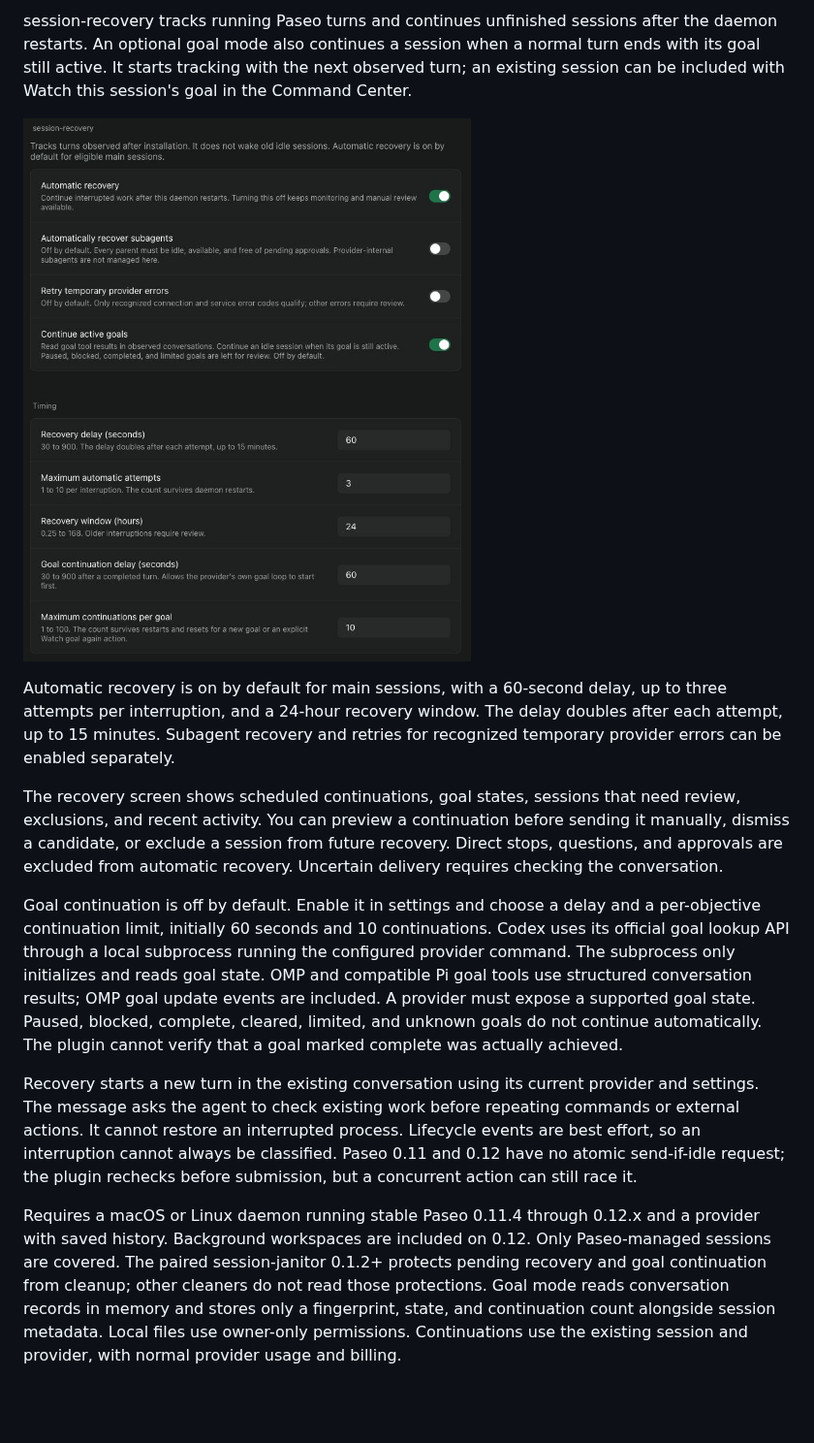
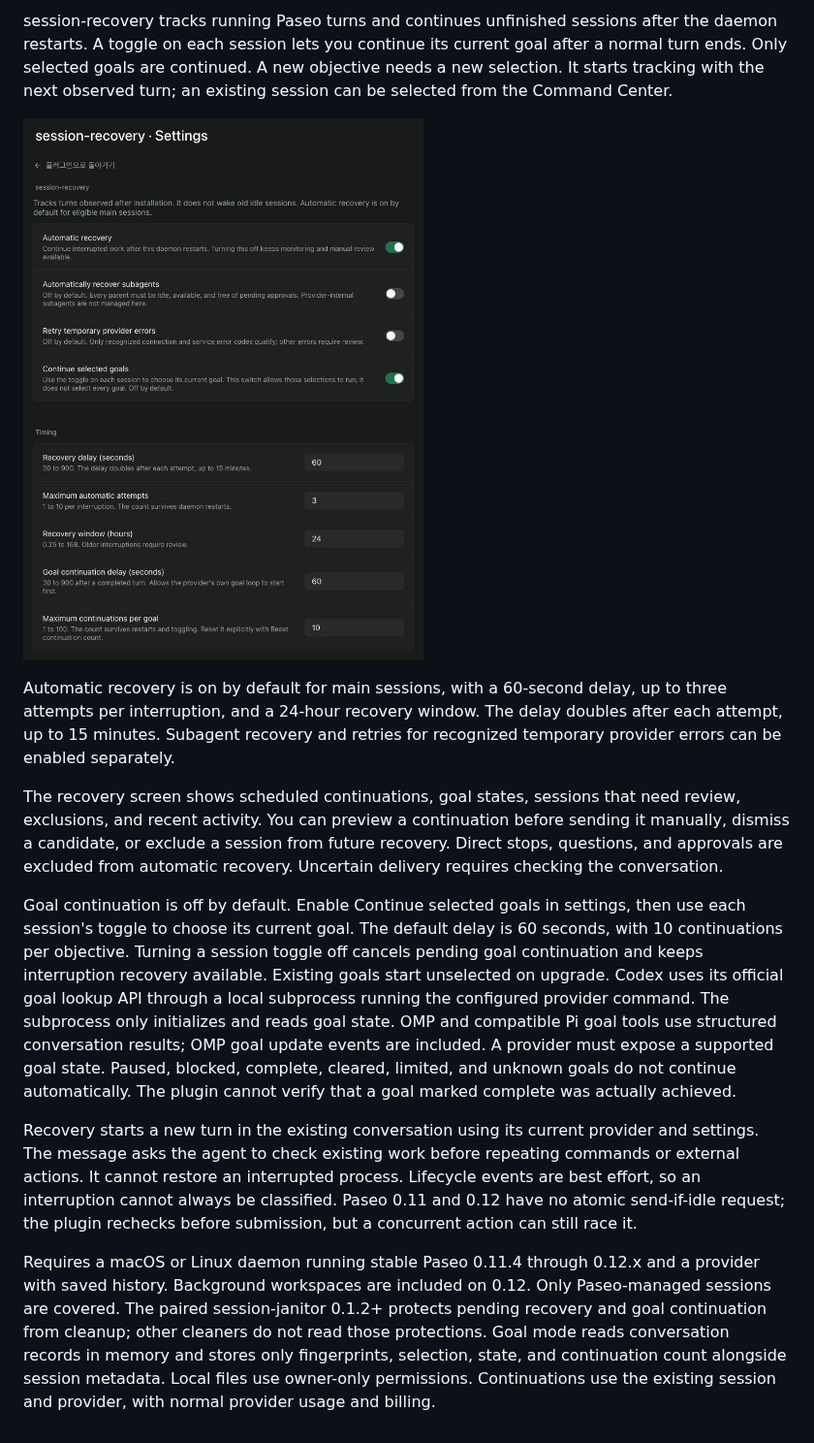
Before and after one commit to sm1ee/paseo-session-recovery, a Markdown page: OVERVIEW.md, the part around the change. Shown at 97% size. Rendered like a GitHub page; pictures changed too: assets/goal-settings.png; blank space fills up the shorter version.

```diff
--- a/OVERVIEW.md
+++ b/OVERVIEW.md
@@ -1,4 +1,4 @@
-session-recovery tracks running Paseo turns and continues unfinished sessions after the daemon restarts. An optional goal mode also continues a session when a normal turn ends with its goal still active. It starts tracking with the next observed turn; an existing session can be included with Watch this session's goal in the Command Center.
+session-recovery tracks running Paseo turns and continues unfinished sessions after the daemon restarts. A toggle on each session lets you continue its current goal after a normal turn ends. Only selected goals are continued. A new objective needs a new selection. It starts tracking with the next observed turn; an existing session can be selected from the Command Center.
 
 ![Recovery and goal settings](assets/goal-settings.png)
 
@@ -6,8 +6,8 @@ Automatic recovery is on by default for main sessions, with a 60-second delay, u
 
 The recovery screen shows scheduled continuations, goal states, sessions that need review, exclusions, and recent activity. You can preview a continuation before sending it manually, dismiss a candidate, or exclude a session from future recovery. Direct stops, questions, and approvals are excluded from automatic recovery. Uncertain delivery requires checking the conversation.
 
-Goal continuation is off by default. Enable it in settings and choose a delay and a per-objective continuation limit, initially 60 seconds and 10 continuations. Codex uses its official goal lookup API through a local subprocess running the configured provider command. The subprocess only initializes and reads goal state. OMP and compatible Pi goal tools use structured conversation results; OMP goal update events are included. A provider must expose a supported goal state. Paused, blocked, complete, cleared, limited, and unknown goals do not continue automatically. The plugin cannot verify that a goal marked complete was actually achieved.
+Goal continuation is off by default. Enable Continue selected goals in settings, then use each session's toggle to choose its current goal. The default delay is 60 seconds, with 10 continuations per objective. Turning a session toggle off cancels pending goal continuation and keeps interruption recovery available. Existing goals start unselected on upgrade. Codex uses its official goal lookup API through a local subprocess running the configured provider command. The subprocess only initializes and reads goal state. OMP and compatible Pi goal tools use structured conversation results; OMP goal update events are included. A provider must expose a supported goal state. Paused, blocked, complete, cleared, limited, and unknown goals do not continue automatically. The plugin cannot verify that a goal marked complete was actually achieved.
 
 Recovery starts a new turn in the existing conversation using its current provider and settings. The message asks the agent to check existing work before repeating commands or external actions. It cannot restore an interrupted process. Lifecycle events are best effort, so an interruption cannot always be classified. Paseo 0.11 and 0.12 have no atomic send-if-idle request; the plugin rechecks before submission, but a concurrent action can still race it.
 
-Requires a macOS or Linux daemon running stable Paseo 0.11.4 through 0.12.x and a provider with saved history. Background workspaces are included on 0.12. Only Paseo-managed sessions are covered. The paired session-janitor 0.1.2+ protects pending recovery and goal continuation from cleanup; other cleaners do not read those protections. Goal mode reads conversation records in memory and stores only a fingerprint, state, and continuation count alongside session metadata. Local files use owner-only permissions. Continuations use the existing session and provider, with normal provider usage and billing.
+Requires a macOS or Linux daemon running stable Paseo 0.11.4 through 0.12.x and a provider with saved history. Background workspaces are included on 0.12. Only Paseo-managed sessions are covered. The paired session-janitor 0.1.2+ protects pending recovery and goal continuation from cleanup; other cleaners do not read those protections. Goal mode reads conversation records in memory and stores only fingerprints, selection, state, and continuation count alongside session metadata. Local files use owner-only permissions. Continuations use the existing session and provider, with normal provider usage and billing.
```
Also changed, not shown: README.md (+14 -8 lines), 11 other files.
